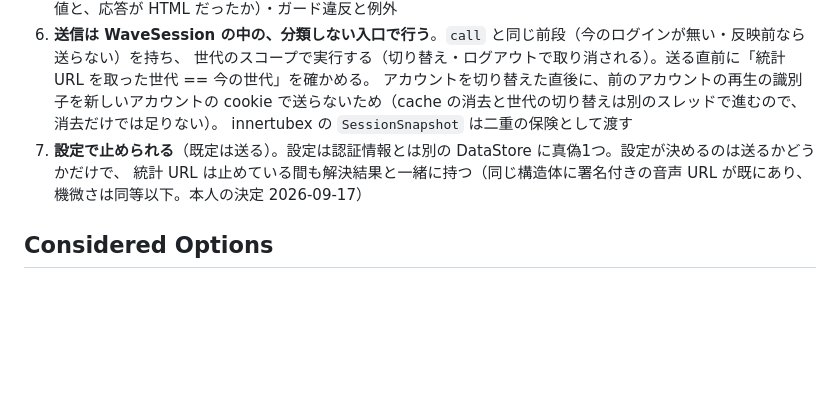
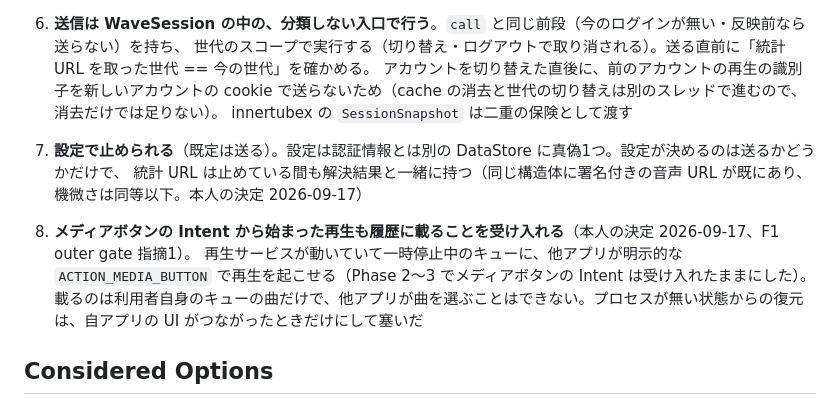
Before and after one commit to MoomA-0750/wave, a Markdown page: docs/adr/0006-playback-history.md, the part around the change. GitHub-like rendering; blank space fills up the shorter version.

Commit message:
ADR-0006: メディアボタンから始まった再生の履歴を受け入れる（本人の決定）
Co-Authored-By: Claude Opus 5 (1M context) <noreply@anthropic.com>
Claude-Session: https://claude.ai/code/session_01KHyQk2RCF6tjGTwqPz4gz2

```diff
--- a/docs/adr/0006-playback-history.md
+++ b/docs/adr/0006-playback-history.md
@@ -50,6 +50,10 @@ YouTube Music の再生履歴（と、それに基づくおすすめ）に wave
 7. **設定で止められる**（既定は送る）。設定は認証情報とは別の DataStore に真偽1つ。設定が決めるのは送るかどうかだけで、
    統計 URL は止めている間も解決結果と一緒に持つ（同じ構造体に署名付きの音声 URL が既にあり、機微さは同等以下。本人の決定 2026-09-17）
 
+8. **メディアボタンの Intent から始まった再生も履歴に載ることを受け入れる**（本人の決定 2026-09-17、F1 outer gate 指摘1）。
+   再生サービスが動いていて一時停止中のキューに、他アプリが明示的な `ACTION_MEDIA_BUTTON` で再生を起こせる（Phase 2〜3 でメディアボタンの Intent は受け入れたままにした）。
+   載るのは利用者自身のキューの曲だけで、他アプリが曲を選ぶことはできない。プロセスが無い状態からの復元は、自アプリの UI がつながったときだけにして塞いだ
+
 ## Considered Options
 
 ### s.youtube.com にそのまま送る — 当面は採らない
```
